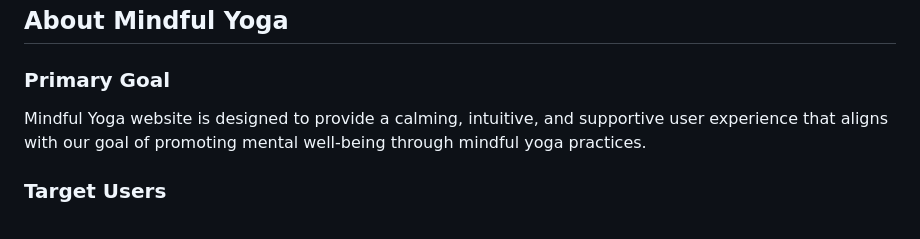
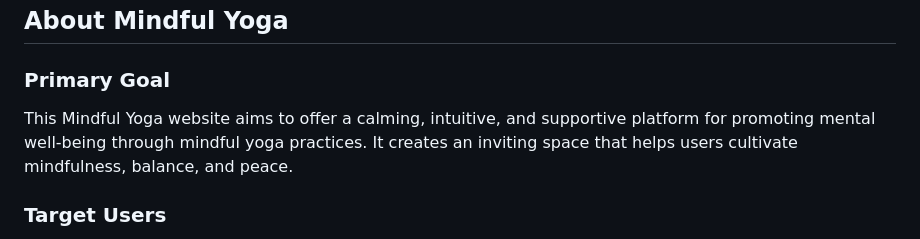
Before and after one commit to waiyiwong/mindful_yoga, a Markdown page: README.md, the part around the change. GitHub-like rendering.

Commit message:
refine primary goal on README

```diff
--- a/README.md
+++ b/README.md
@@ -50,7 +50,7 @@
 
 ## About Mindful Yoga
 ### **Primary Goal**
-Mindful Yoga website is designed to provide a calming, intuitive, and supportive user experience that aligns with our goal of promoting mental well-being through mindful yoga practices.
+This Mindful Yoga website aims to offer a calming, intuitive, and supportive platform for promoting mental well-being through mindful yoga practices. It creates an inviting space that helps users cultivate mindfulness, balance, and peace.
 
 ### **Target Users**
 Our target audience primarily consists of women aged 25-45 who are seeking inner peace, self-acceptance, and improved relationships with themselves and others. These individuals, ranging from beginners to intermediate yoga practitioners, are often busy professionals or mothers looking for accessible mindful yoga solutions to relieve stress and enhance their physical and mental well-being. They are tech-savvy and comfortable using online platforms to access resources and guided sessions, making our digital offerings an ideal fit for their lifestyle. Our focus is on providing these women with the tools they need to cultivate flexibility, both in body and mind, through mindful yoga practices tailored to their unique needs and time constraints.
```
